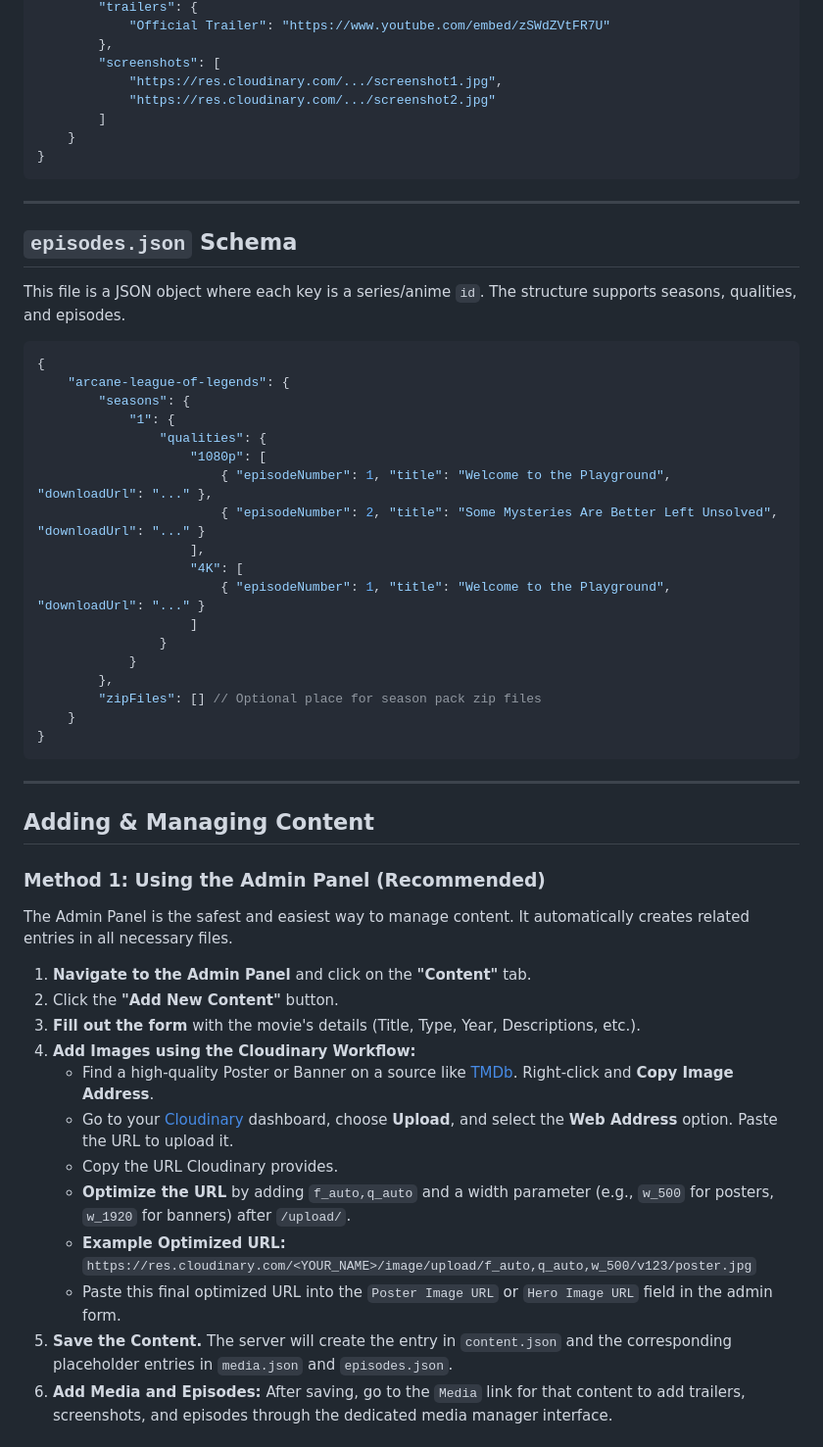
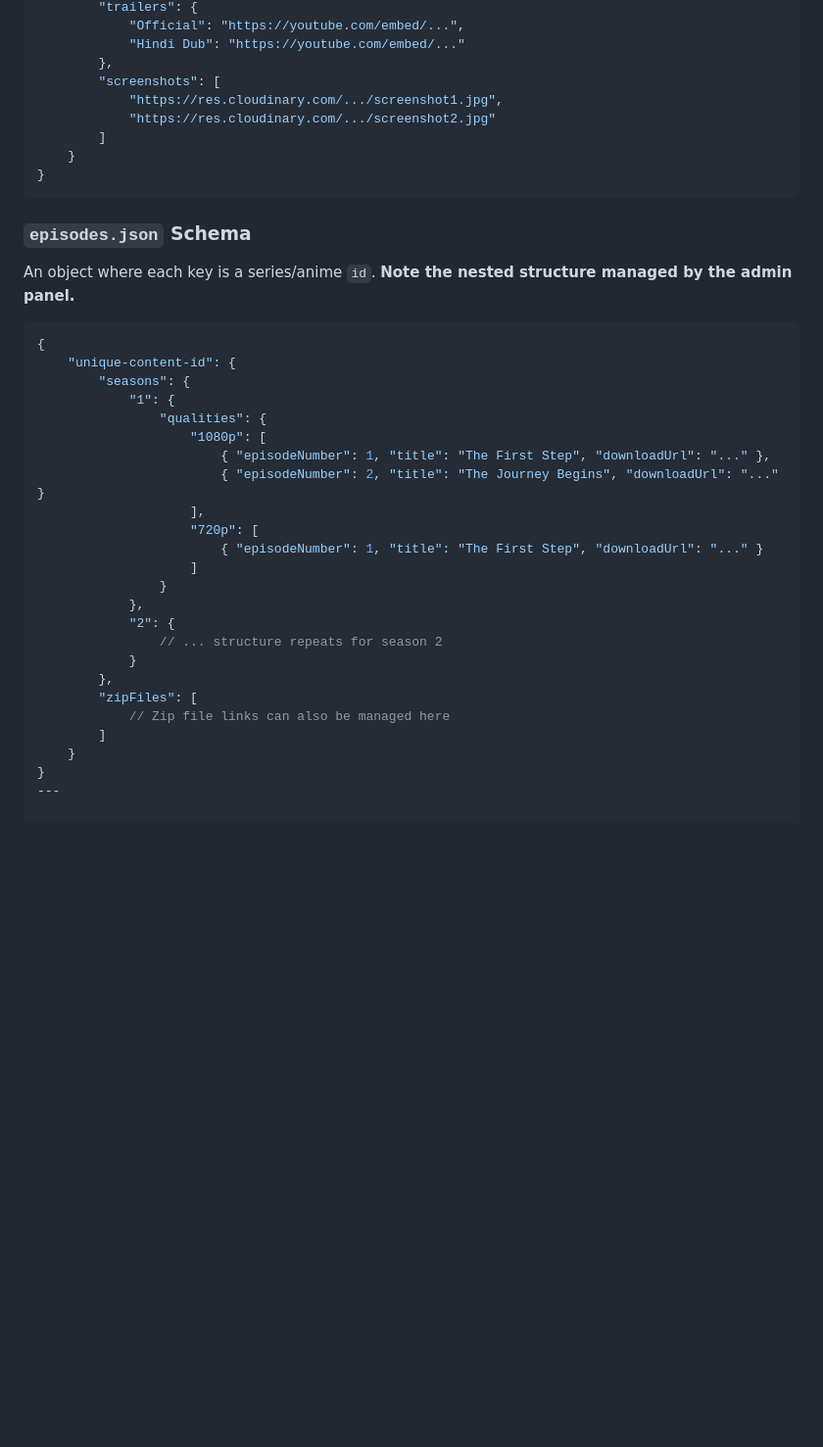
Before and after one commit to DCspare/StreamVerse, a Markdown page: data/content_schema.md, the part around one of its changes. Shown at 98% size. Rendered like a GitHub page; blank space fills up the shorter version.

````diff
--- a/data/content_schema.md
+++ b/data/content_schema.md
@@ -56,5 +141,6 @@ This file is a JSON object where each key is a content `id`.
         "trailers": {
-            "Official Trailer": "https://www.youtube.com/embed/zSWdZVtFR7U"
+            "Official": "https://youtube.com/embed/...",
+            "Hindi Dub": "https://youtube.com/embed/..."
         },
         "screenshots": [
             "https://res.cloudinary.com/.../screenshot1.jpg",
@@ -64,51 +150,32 @@ This file is a JSON object where each key is a content `id`.
 }
 ```
 
----
+### `episodes.json` Schema
 
-## `episodes.json` Schema
-
-This file is a JSON object where each key is a series/anime `id`. The structure supports seasons, qualities, and episodes.
+An object where each key is a series/anime `id`. **Note the nested structure managed by the admin panel.**
 
 ```json
 {
-    "arcane-league-of-legends": {
+    "unique-content-id": {
         "seasons": {
             "1": {
                 "qualities": {
                     "1080p": [
-                        { "episodeNumber": 1, "title": "Welcome to the Playground", "downloadUrl": "..." },
-                        { "episodeNumber": 2, "title": "Some Mysteries Are Better Left Unsolved", "downloadUrl": "..." }
+                        { "episodeNumber": 1, "title": "The First Step", "downloadUrl": "..." },
+                        { "episodeNumber": 2, "title": "The Journey Begins", "downloadUrl": "..." }
                     ],
-                    "4K": [
-                        { "episodeNumber": 1, "title": "Welcome to the Playground", "downloadUrl": "..." }
+                    "720p": [
+                        { "episodeNumber": 1, "title": "The First Step", "downloadUrl": "..." }
                     ]
                 }
+            },
+            "2": {
+                // ... structure repeats for season 2
             }
         },
-        "zipFiles": [] // Optional place for season pack zip files
+        "zipFiles": [
+            // Zip file links can also be managed here
+        ]
     }
 }
-```
-
 ---
-
-## Adding & Managing Content
-
-### **Method 1: Using the Admin Panel (Recommended)**
-
-The Admin Panel is the safest and easiest way to manage content. It automatically creates related entries in all necessary files.
-
-1.  **Navigate to the Admin Panel** and click on the **"Content"** tab.
-2.  Click the **"Add New Content"** button.
-3.  **Fill out the form** with the movie's details (Title, Type, Year, Descriptions, etc.).
-4.  **Add Images using the Cloudinary Workflow:**
-    *   Find a high-quality Poster or Banner on a source like [TMDb](https://www.themoviedb.org/). Right-click and **Copy Image Address**.
-    *   Go to your [Cloudinary](https://cloudinary.com/) dashboard, choose **Upload**, and select the **Web Address** option. Paste the URL to upload it.
-    *   Copy the URL Cloudinary provides.
-    *   **Optimize the URL** by adding `f_auto,q_auto` and a width parameter (e.g., `w_500` for posters, `w_1920` for banners) after `/upload/`.
-    *   **Example Optimized URL:** `https://res.cloudinary.com/<YOUR_NAME>/image/upload/f_auto,q_auto,w_500/v123/poster.jpg`
-    *   Paste this final optimized URL into the `Poster Image URL` or `Hero Image URL` field in the admin form.
-5.  **Save the Content.** The server will create the entry in `content.json` and the corresponding placeholder entries in `media.json` and `episodes.json`.
-6.  **Add Media and Episodes:** After saving, go to the `Media` link for that content to add trailers, screenshots, and episodes through the dedicated media manager interface.
-
````
Also changed, not shown: other parts of data/content_schema.md (+122 -55 lines).
